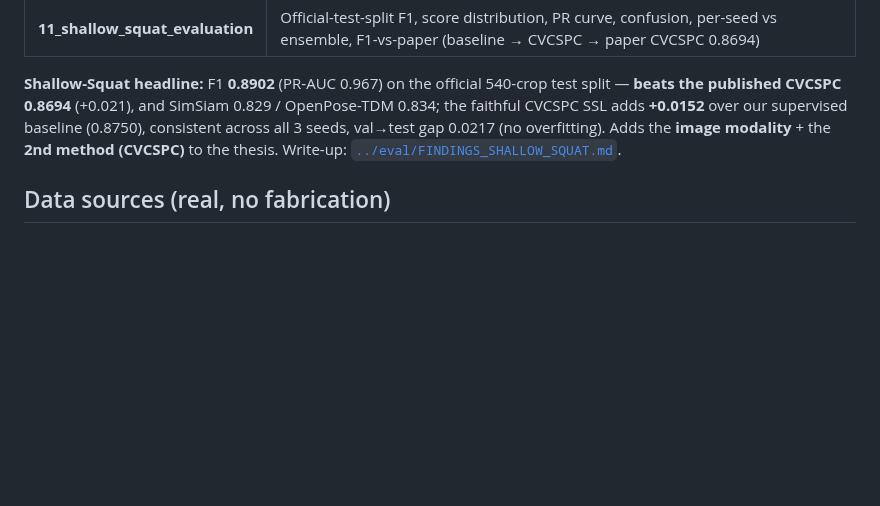
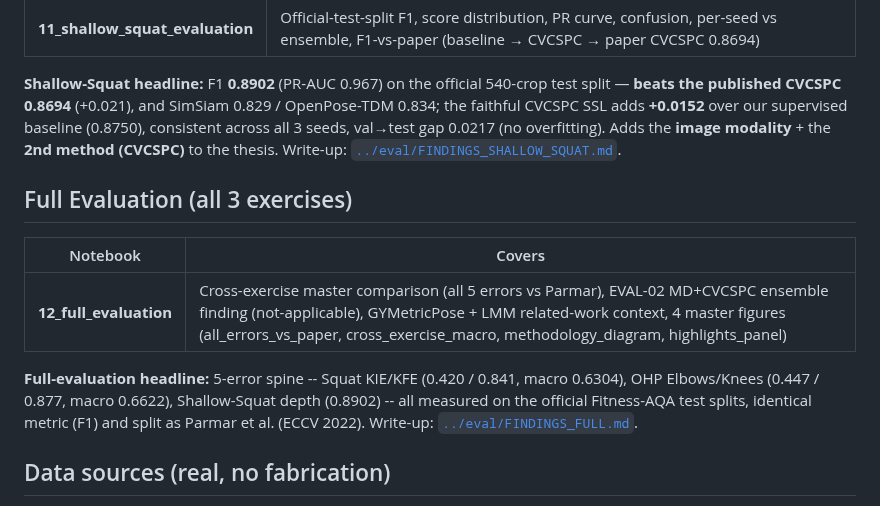
Before and after one commit to Ibrahim-Shahin1/fitnova, a Markdown page: docs/notebooks/README.md, the part around the change. GitHub-like rendering; blank space fills up the shorter version.

```diff
--- a/docs/notebooks/README.md
+++ b/docs/notebooks/README.md
@@ -44,6 +44,17 @@ CVCSPC SSL adds **+0.0152** over our supervised baseline (0.8750), consistent ac
 val→test gap 0.0217 (no overfitting). Adds the **image modality** + the **2nd method (CVCSPC)** to
 the thesis. Write-up: [`../eval/FINDINGS_SHALLOW_SQUAT.md`](../eval/FINDINGS_SHALLOW_SQUAT.md).
 
+## Full Evaluation (all 3 exercises)
+
+| Notebook | Covers |
+|----------|--------|
+| **12_full_evaluation** | Cross-exercise master comparison (all 5 errors vs Parmar), EVAL-02 MD+CVCSPC ensemble finding (not-applicable), GYMetricPose + LMM related-work context, 4 master figures (all_errors_vs_paper, cross_exercise_macro, methodology_diagram, highlights_panel) |
+
+**Full-evaluation headline:** 5-error spine -- Squat KIE/KFE (0.420 / 0.841, macro 0.6304),
+OHP Elbows/Knees (0.447 / 0.877, macro 0.6622), Shallow-Squat depth (0.8902) -- all measured on
+the official Fitness-AQA test splits, identical metric (F1) and split as Parmar et al. (ECCV 2022).
+Write-up: [`../eval/FINDINGS_FULL.md`](../eval/FINDINGS_FULL.md).
+
 ## Data sources (real, no fabrication)
 
 - Fitness-AQA labeled sets (local: labels, splits, clips).
```
Also changed, not shown: docs/eval/FINDINGS_FULL.md (added, +186 -0 lines).
